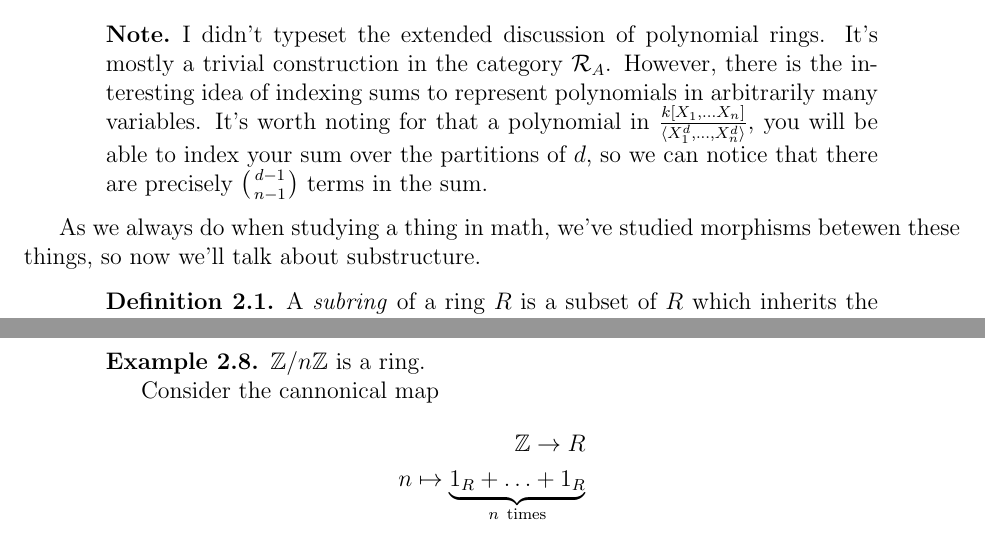
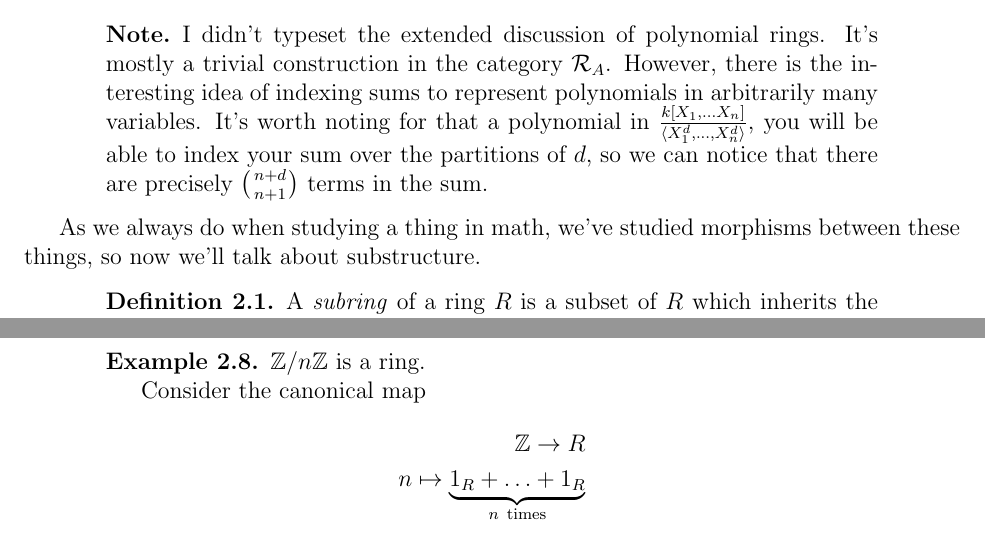
Before and after one commit to Siegeszug/Algebraically-closed-noteset, a LaTeX document (lecture_notes/lecture7/lecture7.tex): two parts of pages 1 and 3 of 3, joined at a grey line, cut so that both start at the same text. Compiled offline with pdfLaTeX.

Commit message:
fixed some counting and some spelling

```diff
--- a/lecture_notes/lecture7/lecture7.tex
+++ b/lecture_notes/lecture7/lecture7.tex
@@ -25,10 +25,10 @@ Notice also that \(\mathcal{H}\) is a division ring, and that in particular \(\v
 
 \section{Subrings and Ideals}
 \begin{note}
-  I didn't typeset the extended discussion of polynomial rings. It's mostly a trivial construction in the category \(\mathcal{R}_A\). However, there is the interesting idea of indexing sums to represent polynomials in arbitrarily many variables. It's worth noting for that a polynomial in \(\frac{k[X_1, \ldots X_n]}{\langle X_1^d, \ldots, X_n^d \rangle}\), you will be able to index your sum over the partitions of \(d\), so we can notice that there are precisely \(\choose{d-1}{n-1}\) terms in the sum.
+  I didn't typeset the extended discussion of polynomial rings. It's mostly a trivial construction in the category \(\mathcal{R}_A\). However, there is the interesting idea of indexing sums to represent polynomials in arbitrarily many variables. It's worth noting for that a polynomial in \(\frac{k[X_1, \ldots X_n]}{\langle X_1^d, \ldots, X_n^d \rangle}\), you will be able to index your sum over the partitions of \(d\), so we can notice that there are precisely \(\choose{n + d}{n + 1}\) terms in the sum.
 \end{note}
 
-As we always do when studying a thing in math, we've studied morphisms betewen these things, so now we'll talk about substructure.
+As we always do when studying a thing in math, we've studied morphisms between these things, so now we'll talk about substructure.
 \begin{df}
   A \textit{subring} of a ring \(R\) is a subset of \(R\) which inherits the ring structure and \(S \hookrightarrow R\) is a homomorphism
 \end{df}
@@ -97,7 +97,7 @@ Suppose that \(r_1 - r_2 \in I,\) and \(s_1 - s_2 \in I\), in other words, \(r_1
 \begin{exa}
   \(\Z / n\Z\) is a ring.
 
-  Consider the cannonical map
+  Consider the canonical map
   \begin{align*}
     \Z \to R \\
     n \mapsto \underbrace{1_R + \ldots + 1_R}_{n\ \mathrm{times}}
```
Also changed, not shown: lecture_notes/lecture7/lecture7.pdf, lecture_notes/lecture7/lecture7.tex (4 more changed lines).
